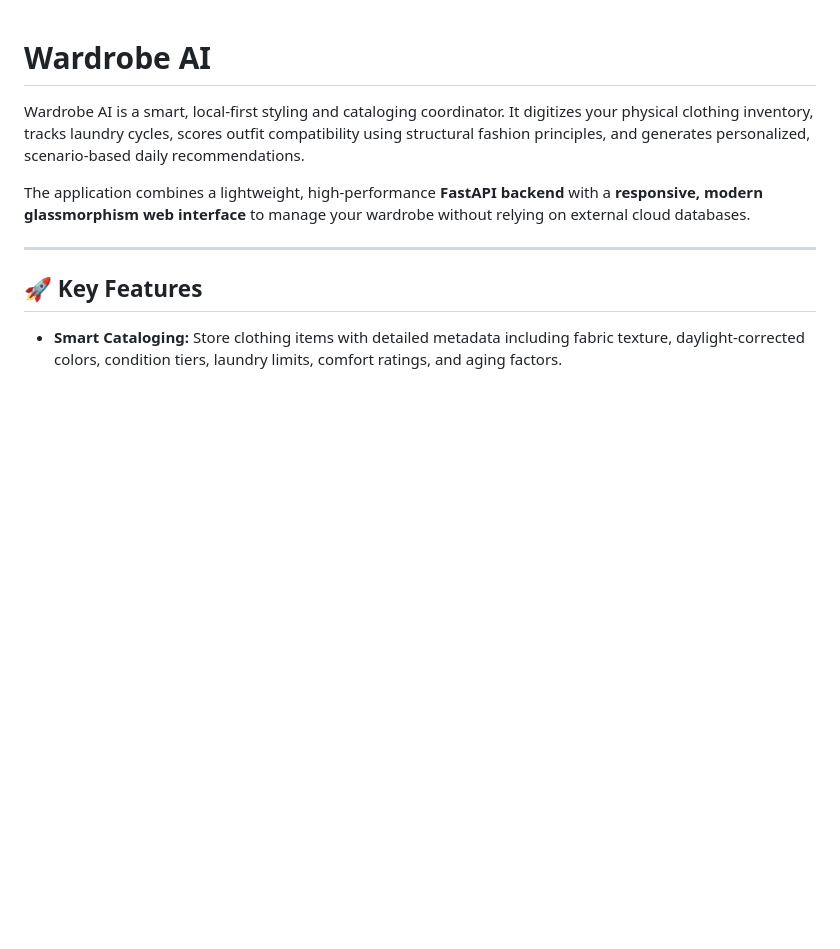
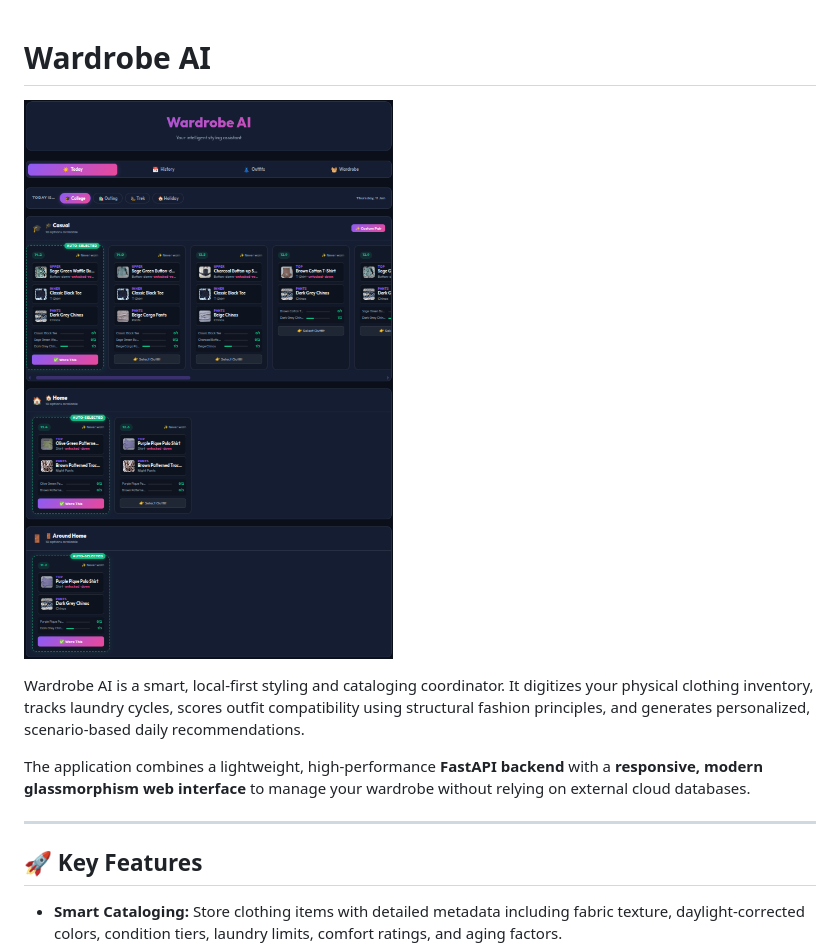
Before and after one commit to SohamTilekar/Wardrobe-AI, a Markdown page: README.md, the part around the change. GitHub-like rendering; pictures changed too: docs/screenshots/app_dashboard.png (added); blank space fills up the shorter version.

Commit message:
docs: add app dashboard screenshot to README

```diff
--- a/README.md
+++ b/README.md
@@ -1,4 +1,6 @@
 # Wardrobe AI
+
+![Wardrobe AI Dashboard](docs/screenshots/app_dashboard.png)
 
 Wardrobe AI is a smart, local-first styling and cataloging coordinator. It digitizes your physical clothing inventory, tracks laundry cycles, scores outfit compatibility using structural fashion principles, and generates personalized, scenario-based daily recommendations.
 
```
